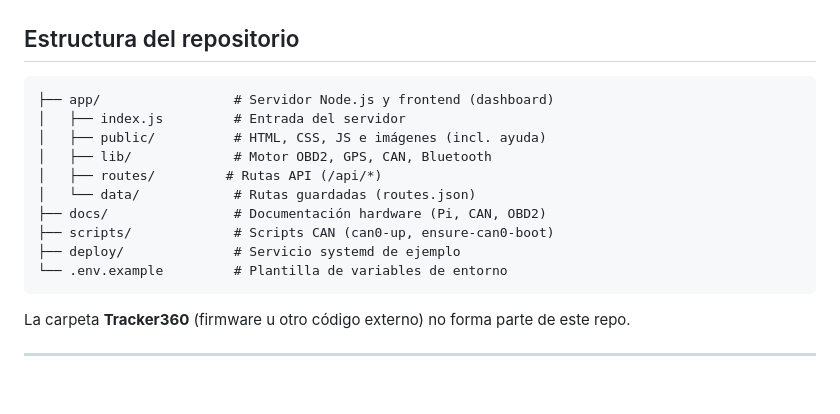
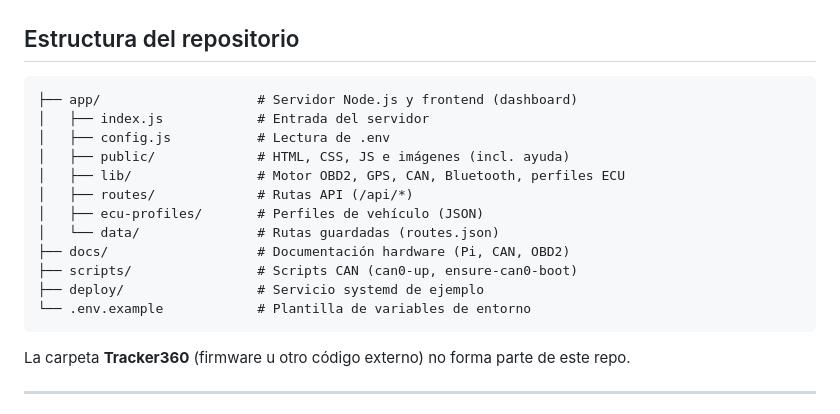
Before and after one commit to WilmarC20/SimuladorEcu, a Markdown page: README.md, the part around one of its changes. GitHub-like rendering; blank space fills up the shorter version.

````diff
--- a/README.md
+++ b/README.md
@@ -113,16 +160,18 @@ Copia `.env.example` a `.env` y no subas `.env` al repositorio.
 ## Estructura del repositorio
 
 ```
-├── app/                 # Servidor Node.js y frontend (dashboard)
-│   ├── index.js         # Entrada del servidor
-│   ├── public/          # HTML, CSS, JS e imágenes (incl. ayuda)
-│   ├── lib/             # Motor OBD2, GPS, CAN, Bluetooth
-│   ├── routes/         # Rutas API (/api/*)
-│   └── data/            # Rutas guardadas (routes.json)
-├── docs/                # Documentación hardware (Pi, CAN, OBD2)
-├── scripts/             # Scripts CAN (can0-up, ensure-can0-boot)
-├── deploy/              # Servicio systemd de ejemplo
-└── .env.example         # Plantilla de variables de entorno
+├── app/                    # Servidor Node.js y frontend (dashboard)
+│   ├── index.js            # Entrada del servidor
+│   ├── config.js           # Lectura de .env
+│   ├── public/             # HTML, CSS, JS e imágenes (incl. ayuda)
+│   ├── lib/                # Motor OBD2, GPS, CAN, Bluetooth, perfiles ECU
+│   ├── routes/             # Rutas API (/api/*)
+│   ├── ecu-profiles/       # Perfiles de vehículo (JSON)
+│   └── data/               # Rutas guardadas (routes.json)
+├── docs/                   # Documentación hardware (Pi, CAN, OBD2)
+├── scripts/                # Scripts CAN (can0-up, ensure-can0-boot)
+├── deploy/                 # Servicio systemd de ejemplo
+└── .env.example            # Plantilla de variables de entorno
 ```
 
 La carpeta **Tracker360** (firmware u otro código externo) no forma parte de este repo.
````
Also changed, not shown: other parts of README.md (+68 -21 lines).
